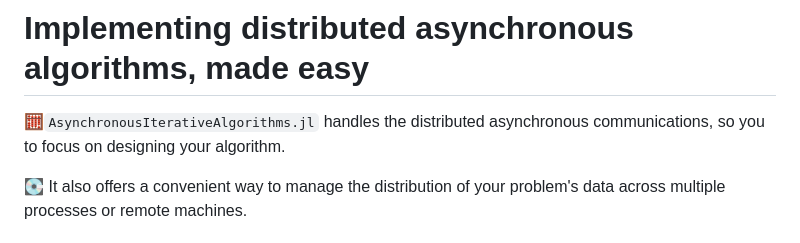
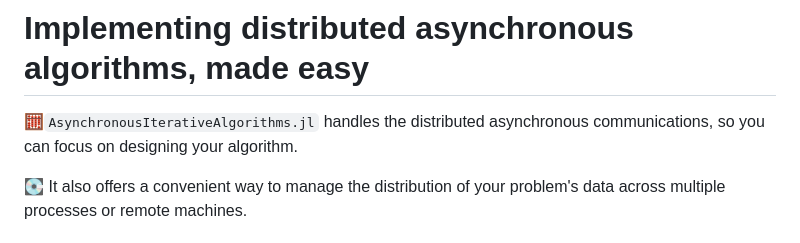
Before and after one commit to SelimChraibi/AsynchronousIterativeAlgorithms.jl, a Markdown page: docs/src/index.md, the part around the change. Drawn GitHub-style.

```diff
--- a/docs/src/index.md
+++ b/docs/src/index.md
@@ -4,7 +4,7 @@ CurrentModule = AsynchronousIterativeAlgorithms
 # Implementing distributed asynchronous algorithms, made easy
 
 
-🧮`AsynchronousIterativeAlgorithms.jl` handles the distributed asynchronous communications, so you to focus on designing your algorithm.
+🧮`AsynchronousIterativeAlgorithms.jl` handles the distributed asynchronous communications, so you can focus on designing your algorithm.
 
 💽 It also offers a convenient way to manage the distribution of your problem's data across multiple processes or remote machines.
 
```
